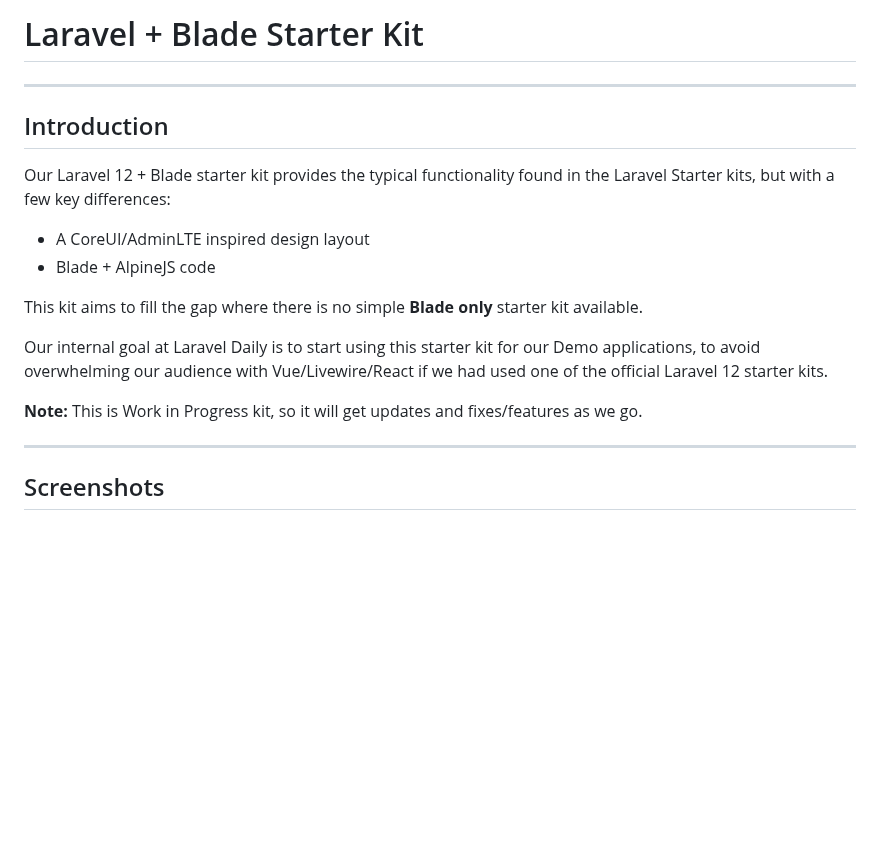
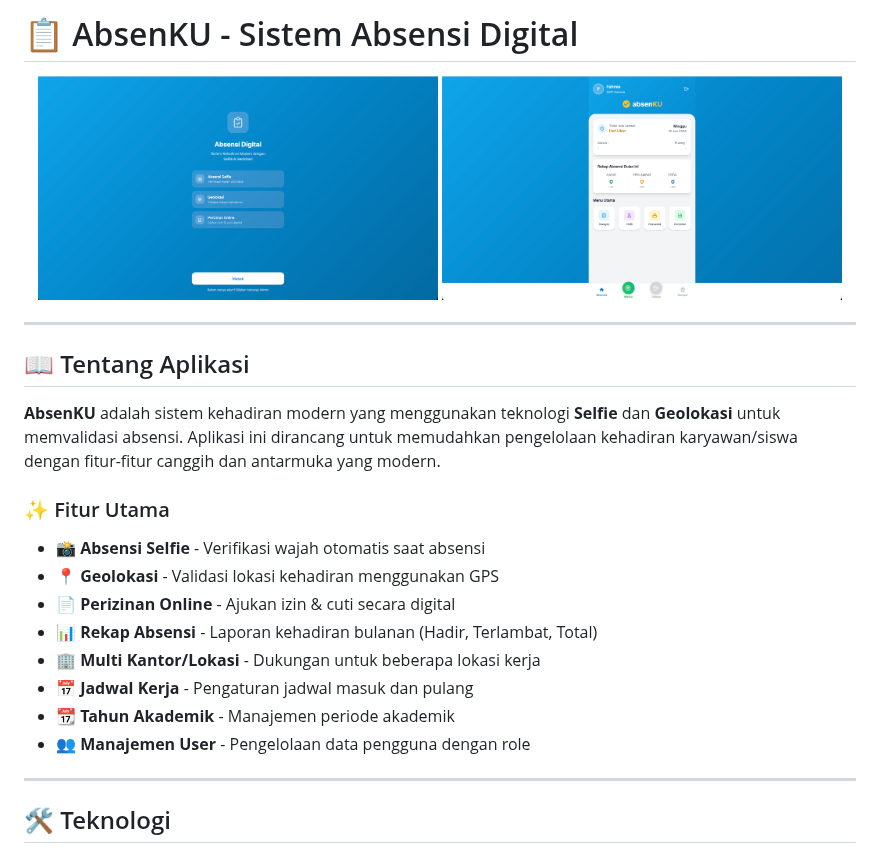
Before and after one commit to eldorray/absensi-selfi-geo, a Markdown page: README.md, the part around one of its changes. Drawn GitHub-style; pictures changed too: docs/screenshots/dashboard.png (added), docs/screenshots/login.png (added); blank space fills up the shorter version.

Commit message:
Add README.md with documentation and screenshots

```diff
--- a/README.md
+++ b/README.md
@@ -1,21 +1,28 @@
-# Laravel + Blade Starter Kit
+# 📋 AbsenKU - Sistem Absensi Digital
+
+<p align="center">
+  <img src="docs/screenshots/login.png" alt="Login Page" width="400">
+  <img src="docs/screenshots/dashboard.png" alt="Dashboard" width="400">
+</p>
 
 ---
 
-## Introduction
+## 📖 Tentang Aplikasi
 
-Our Laravel 12 + Blade starter kit provides the typical functionality found in the Laravel Starter kits, but with a few key differences:
+**AbsenKU** adalah sistem kehadiran modern yang menggunakan teknologi **Selfie** dan **Geolokasi** untuk memvalidasi absensi. Aplikasi ini dirancang untuk memudahkan pengelolaan kehadiran karyawan/siswa dengan fitur-fitur canggih dan antarmuka yang modern.
 
-- A CoreUI/AdminLTE inspired design layout
-- Blade + AlpineJS code
+### ✨ Fitur Utama
 
-This kit aims to fill the gap where there is no simple **Blade only** starter kit available.
-
-Our internal goal at Laravel Daily is to start using this starter kit for our Demo applications, to avoid overwhelming our audience with Vue/Livewire/React if we had used one of the official Laravel 12 starter kits.
-
-**Note:** This is Work in Progress kit, so it will get updates and fixes/features as we go.
+- 📸 **Absensi Selfie** - Verifikasi wajah otomatis saat absensi
+- 📍 **Geolokasi** - Validasi lokasi kehadiran menggunakan GPS
+- 📄 **Perizinan Online** - Ajukan izin & cuti secara digital
+- 📊 **Rekap Absensi** - Laporan kehadiran bulanan (Hadir, Terlambat, Total)
+- 🏢 **Multi Kantor/Lokasi** - Dukungan untuk beberapa lokasi kerja
+- 📅 **Jadwal Kerja** - Pengaturan jadwal masuk dan pulang
+- 📆 **Tahun Akademik** - Manajemen periode akademik
+- 👥 **Manajemen User** - Pengelolaan data pengguna dengan role
 
 ---
 
-## Screenshots
+## 🛠️ Teknologi
 
```
Also changed, not shown: other parts of README.md (+135 -30 lines), 1 other file.
